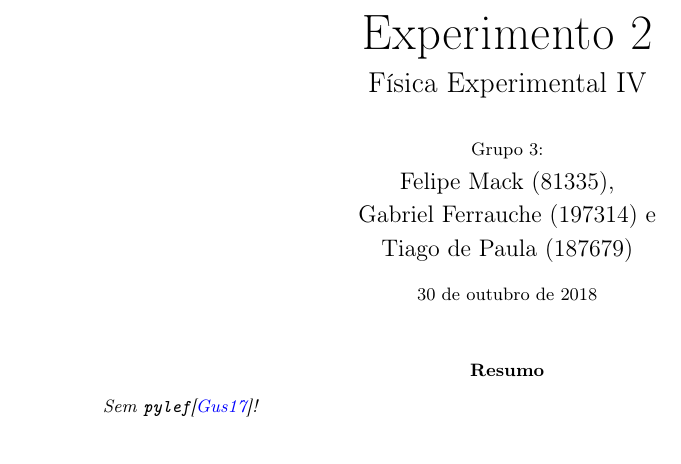
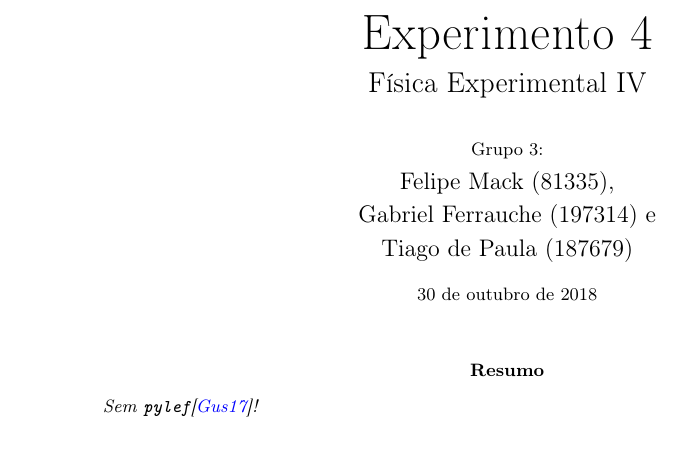
Before and after one commit to marmitar/F429, a LaTeX paper (main.tex): part of page 1 of 2, cut so that both start at the same text. Compiled offline with pdfLaTeX.

Commit message:
Num. Exp

```diff
--- a/main.tex
+++ b/main.tex
@@ -50,7 +50,7 @@
 
 %% dados do relatório
 \title{
-	\Huge Experimento 2 			\\
+	\Huge Experimento 4 			\\
     \Large Física Experimental IV
 }
 \author{
```
